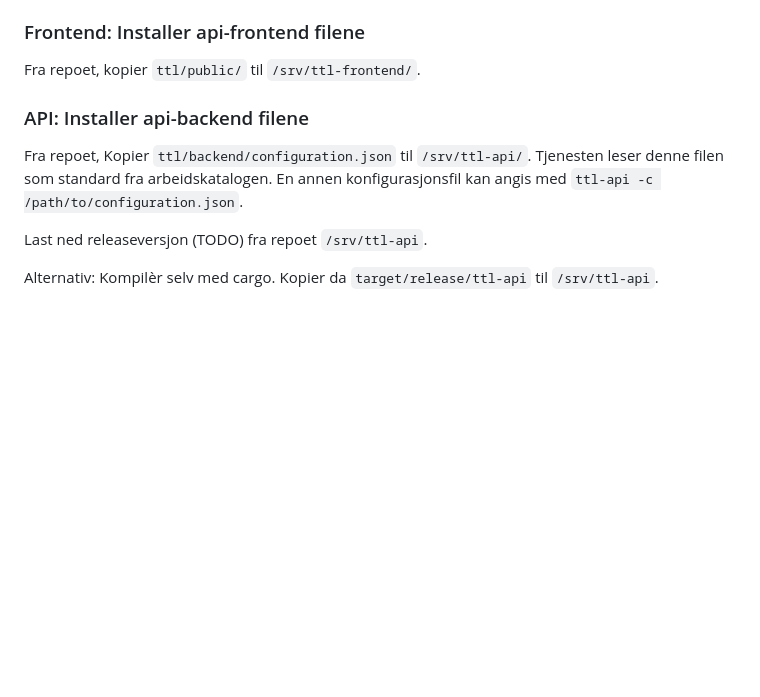
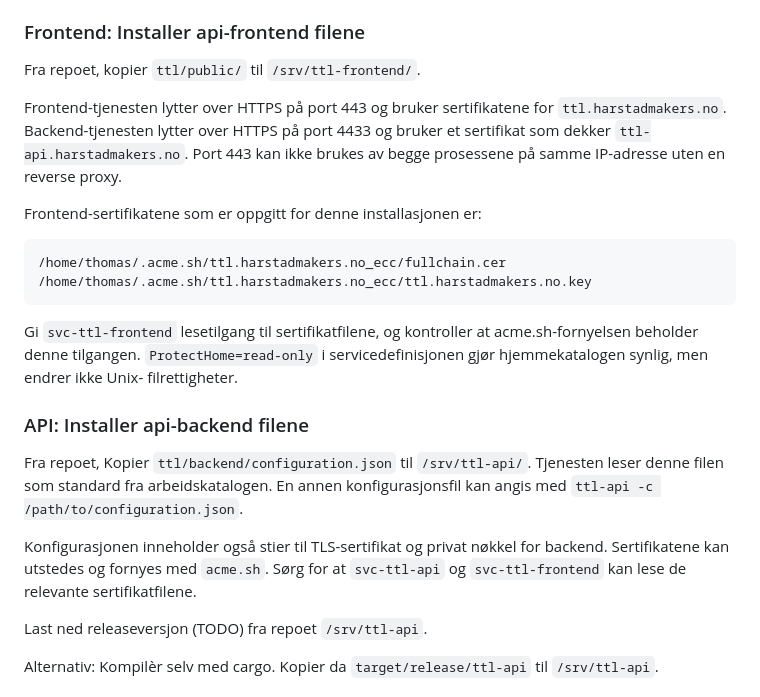
Before and after one commit to tplive/harstadmakers, a Markdown page: ttl/PRODUCTION.md, the part around one of its changes. GitHub-like rendering; blank space fills up the shorter version.

Commit message:
Endrer til https for begge tjenester. Lagt til instruks for å automatisere sertifikater.

````diff
--- a/ttl/PRODUCTION.md
+++ b/ttl/PRODUCTION.md
@@ -64,11 +64,32 @@ sudo adduser --system --group --shell /usr/sbin/nologin --home /srv/ttl-frontend
 
 Fra repoet, kopier `ttl/public/` til `/srv/ttl-frontend/`.
 
+Frontend-tjenesten lytter over HTTPS på port 443 og bruker sertifikatene for
+`ttl.harstadmakers.no`. Backend-tjenesten lytter over HTTPS på port 4433 og
+bruker et sertifikat som dekker `ttl-api.harstadmakers.no`. Port 443 kan ikke
+brukes av begge prosessene på samme IP-adresse uten en reverse proxy.
+
+Frontend-sertifikatene som er oppgitt for denne installasjonen er:
+
+```text
+/home/thomas/.acme.sh/ttl.harstadmakers.no_ecc/fullchain.cer
+/home/thomas/.acme.sh/ttl.harstadmakers.no_ecc/ttl.harstadmakers.no.key
+```
+
+Gi `svc-ttl-frontend` lesetilgang til sertifikatfilene, og kontroller at
+acme.sh-fornyelsen beholder denne tilgangen. `ProtectHome=read-only` i
+servicedefinisjonen gjør hjemmekatalogen synlig, men endrer ikke Unix-
+filrettigheter.
+
 ### API: Installer api-backend filene
 
 Fra repoet, Kopier `ttl/backend/configuration.json` til `/srv/ttl-api/`. Tjenesten leser
 denne filen som standard fra arbeidskatalogen. En annen konfigurasjonsfil kan
 angis med `ttl-api -c /path/to/configuration.json`.
+
+Konfigurasjonen inneholder også stier til TLS-sertifikat og privat nøkkel for
+backend. Sertifikatene kan utstedes og fornyes med `acme.sh`. Sørg for at
+`svc-ttl-api` og `svc-ttl-frontend` kan lese de relevante sertifikatfilene.
 
 Last ned releaseversjon (TODO) fra repoet `/srv/ttl-api`.
 
````
Also changed, not shown: other parts of ttl/PRODUCTION.md (+3 -3 lines), ttl/DEVELOPING.md (+10 -4 lines), ttl/certificate.md (added, +30 -0 lines).
